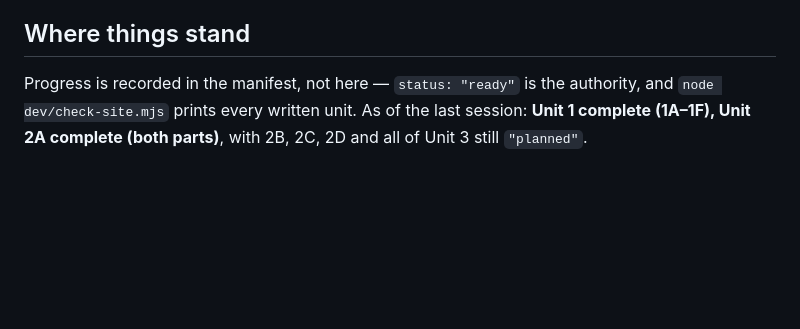
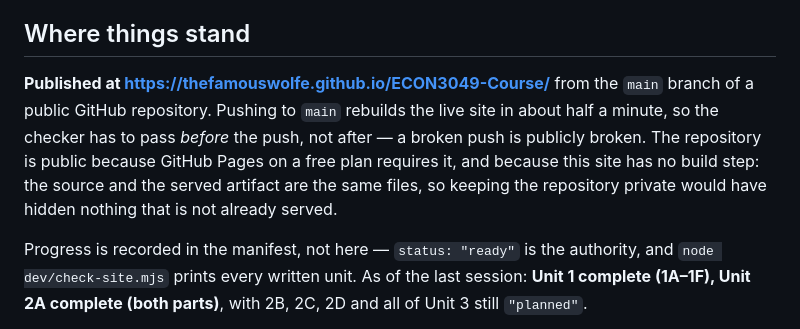
Before and after one commit to TheFamousWolfe/ECON3049-Course, a Markdown page: README.md, the part around the change. Drawn GitHub-style; blank space fills up the shorter version.

Commit message:
README: record where the site is published
Note the live URL, that pushing to main deploys in about half a minute,
and therefore that the checker has to pass before the push rather than
after.

Co-Authored-By: Claude Opus 5 <noreply@anthropic.com>

```diff
--- a/README.md
+++ b/README.md
@@ -280,6 +280,14 @@ students, so they are worth keeping.
 
 ## Where things stand
 
+**Published at https://thefamouswolfe.github.io/ECON3049-Course/** from the
+`main` branch of a public GitHub repository. Pushing to `main` rebuilds the
+live site in about half a minute, so the checker has to pass *before* the
+push, not after — a broken push is publicly broken. The repository is public
+because GitHub Pages on a free plan requires it, and because this site has no
+build step: the source and the served artifact are the same files, so keeping
+the repository private would have hidden nothing that is not already served.
+
 Progress is recorded in the manifest, not here — `status: "ready"` is the
 authority, and `node dev/check-site.mjs` prints every written unit. As of the
 last session: **Unit 1 complete (1A–1F), Unit 2A complete (both parts)**, with
```
